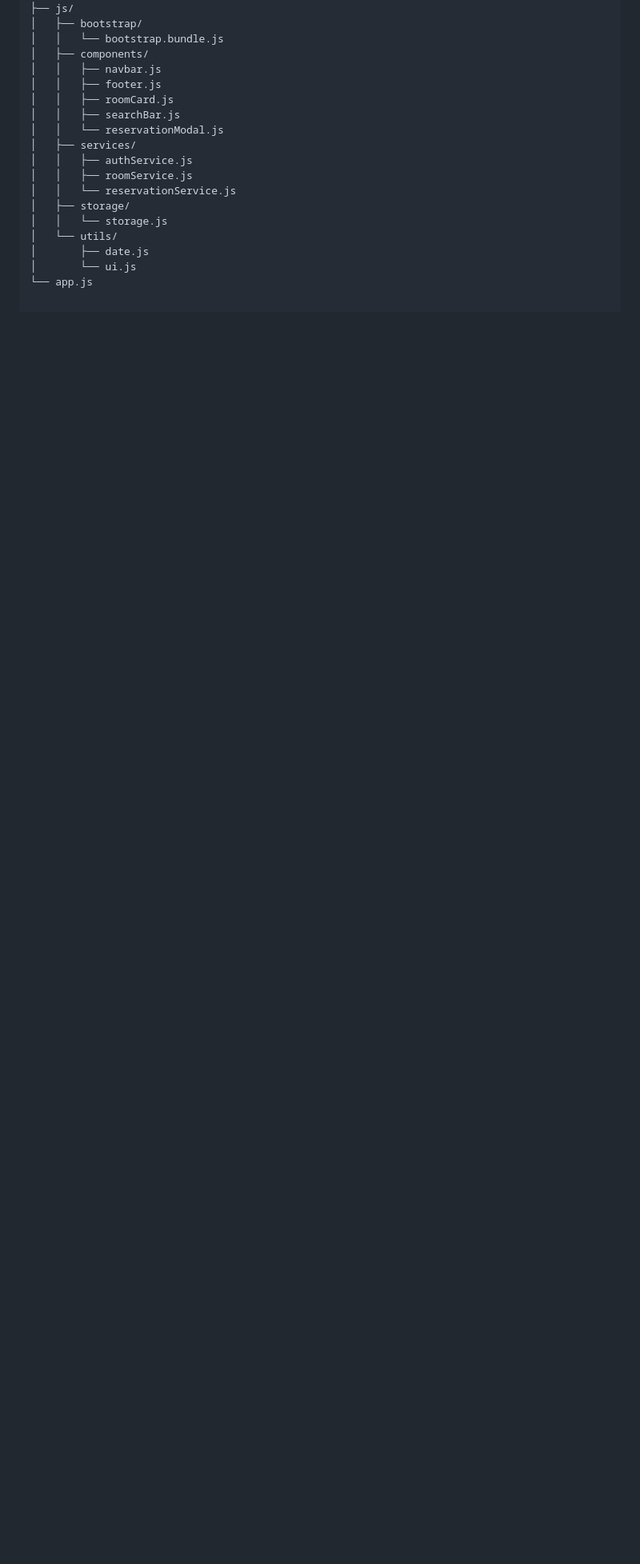
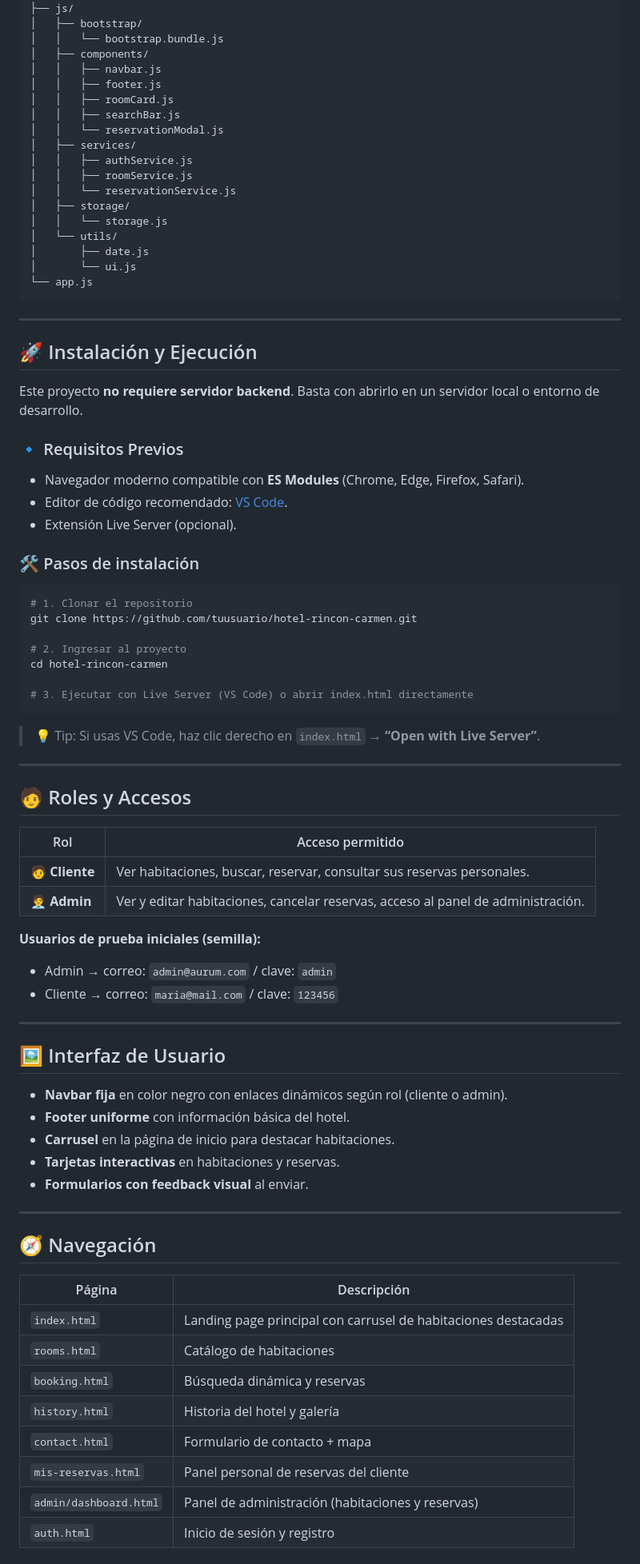
Before and after one commit to magarcia08/Examen_Js_GarciaMariaAleja, a Markdown page: README.md, the part around one of its changes. Shown at 80% size. Drawn GitHub-style; blank space fills up the shorter version.

Commit message:
docs: :memo: añaniendo el readme a mi proyecto

````diff
--- a/README.md
+++ b/README.md
@@ -95,3 +91,67 @@ Este proyecto fue desarrollado con **HTML**, **CSS**, **Bootstrap**, **JavaScrip
 │       ├── date.js
 │       └── ui.js
 └── app.js
+```
+
+---
+
+## 🚀 Instalación y Ejecución
+
+Este proyecto **no requiere servidor backend**. Basta con abrirlo en un servidor local o entorno de desarrollo.
+
+### 🔹 Requisitos Previos
+- Navegador moderno compatible con **ES Modules** (Chrome, Edge, Firefox, Safari).
+- Editor de código recomendado: [VS Code](https://code.visualstudio.com/).
+- Extensión Live Server (opcional).
+
+### 🛠️ Pasos de instalación
+```bash
+# 1. Clonar el repositorio
+git clone https://github.com/tuusuario/hotel-rincon-carmen.git
+
+# 2. Ingresar al proyecto
+cd hotel-rincon-carmen
+
+# 3. Ejecutar con Live Server (VS Code) o abrir index.html directamente
+```
+
+> 💡 Tip: Si usas VS Code, haz clic derecho en `index.html` → **“Open with Live Server”**.
+
+---
+
+## 🧑 Roles y Accesos
+
+| Rol          | Acceso permitido                                                                 |
+|--------------|-----------------------------------------------------------------------------------|
+| 🧑 **Cliente** | Ver habitaciones, buscar, reservar, consultar sus reservas personales.            |
+| 🧑‍💼 **Admin**   | Ver y editar habitaciones, cancelar reservas, acceso al panel de administración. |
+
+**Usuarios de prueba iniciales (semilla):**
+- Admin → correo: `admin@aurum.com` / clave: `admin`
+- Cliente → correo: `maria@mail.com` / clave: `123456`
+
+---
+
+## 🖼️ Interfaz de Usuario
+
+- **Navbar fija** en color negro con enlaces dinámicos según rol (cliente o admin).
+- **Footer uniforme** con información básica del hotel.
+- **Carrusel** en la página de inicio para destacar habitaciones.
+- **Tarjetas interactivas** en habitaciones y reservas.
+- **Formularios con feedback visual** al enviar.
+
+---
+
+## 🧭 Navegación
+
+| Página | Descripción |
+|--------|-------------|
+| `index.html` | Landing page principal con carrusel de habitaciones destacadas |
+| `rooms.html` | Catálogo de habitaciones |
+| `booking.html` | Búsqueda dinámica y reservas |
+| `history.html` | Historia del hotel y galería |
+| `contact.html` | Formulario de contacto + mapa |
+| `mis-reservas.html` | Panel personal de reservas del cliente |
+| `admin/dashboard.html` | Panel de administración (habitaciones y reservas) |
+| `auth.html` | Inicio de sesión y registro |
+
````
Also changed, not shown: other parts of README.md (+119 -6 lines).
